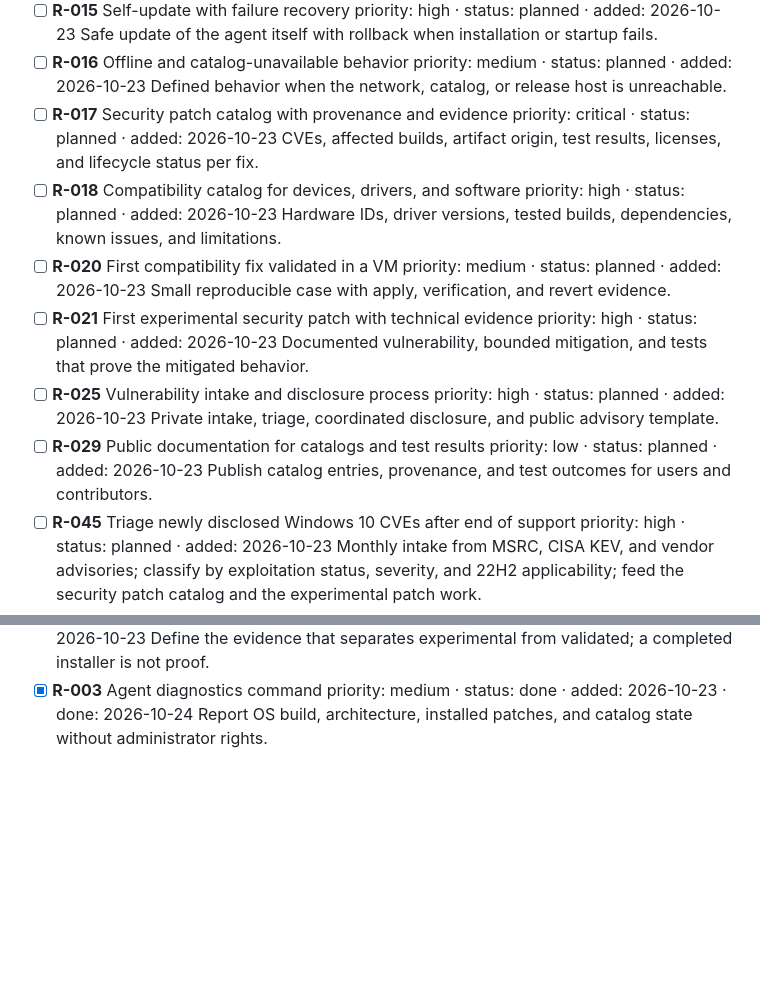
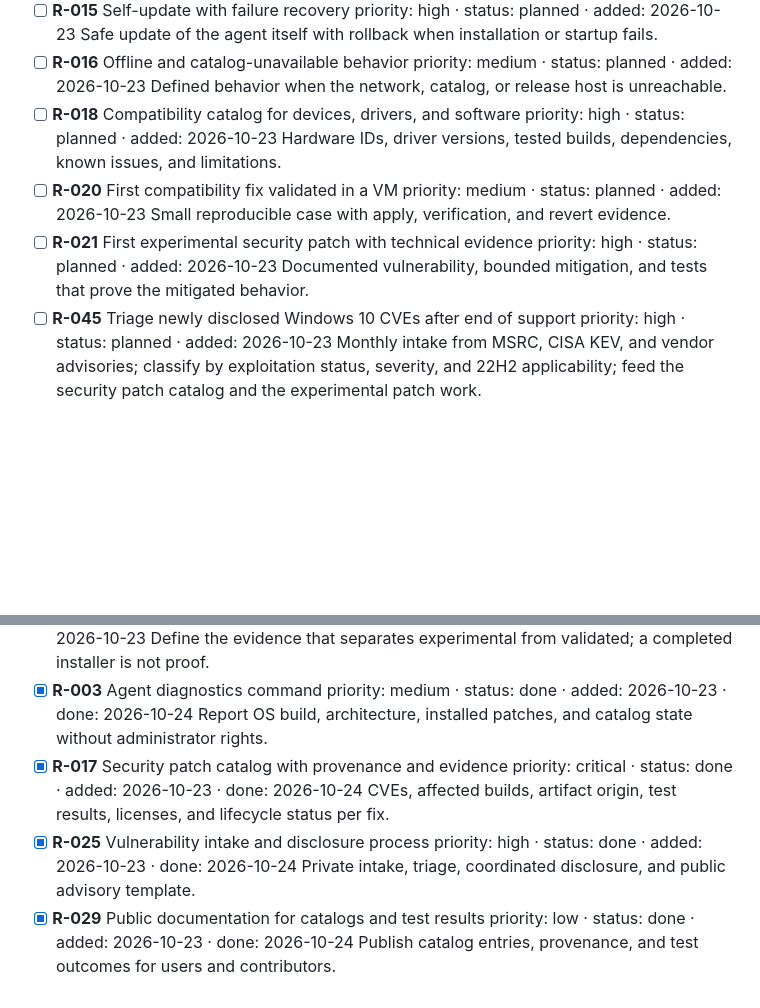
Before and after one commit to callmeteus/long-live-10, a Markdown page: ROADMAP.md, 2 parts joined by grey strips. GitHub-like rendering; blank space fills up the shorter version.

Commit message:
docs: mark patch catalog, disclosure, and catalog docs done

```diff
--- a/ROADMAP.md
+++ b/ROADMAP.md
@@ -28,9 +28,6 @@ Community support for Windows 10 after conventional support ends. Items describe
 - [ ] **R-016** Offline and catalog-unavailable behavior
   priority: medium · status: planned · added: 2026-10-23
   Defined behavior when the network, catalog, or release host is unreachable.
-- [ ] **R-017** Security patch catalog with provenance and evidence
-  priority: critical · status: planned · added: 2026-10-23
-  CVEs, affected builds, artifact origin, test results, licenses, and lifecycle status per fix.
 - [ ] **R-018** Compatibility catalog for devices, drivers, and software
   priority: high · status: planned · added: 2026-10-23
   Hardware IDs, driver versions, tested builds, dependencies, known issues, and limitations.
@@ -40,12 +37,6 @@ Community support for Windows 10 after conventional support ends. Items describe
 - [ ] **R-021** First experimental security patch with technical evidence
   priority: high · status: planned · added: 2026-10-23
   Documented vulnerability, bounded mitigation, and tests that prove the mitigated behavior.
-- [ ] **R-025** Vulnerability intake and disclosure process
-  priority: high · status: planned · added: 2026-10-23
-  Private intake, triage, coordinated disclosure, and public advisory template.
-- [ ] **R-029** Public documentation for catalogs and test results
-  priority: low · status: planned · added: 2026-10-23
-  Publish catalog entries, provenance, and test outcomes for users and contributors.
 - [ ] **R-045** Triage newly disclosed Windows 10 CVEs after end of support
   priority: high · status: planned · added: 2026-10-23
   Monthly intake from MSRC, CISA KEV, and vendor advisories; classify by exploitation status, severity, and 22H2 applicability; feed the security patch catalog and the experimental patch work.
@@ -162,3 +153,12 @@ Community support for Windows 10 after conventional support ends. Items describe
 - [x] **R-003** Agent diagnostics command
   priority: medium · status: done · added: 2026-10-23 · done: 2026-10-24
   Report OS build, architecture, installed patches, and catalog state without administrator rights.
+- [x] **R-017** Security patch catalog with provenance and evidence
+  priority: critical · status: done · added: 2026-10-23 · done: 2026-10-24
+  CVEs, affected builds, artifact origin, test results, licenses, and lifecycle status per fix.
+- [x] **R-025** Vulnerability intake and disclosure process
+  priority: high · status: done · added: 2026-10-23 · done: 2026-10-24
+  Private intake, triage, coordinated disclosure, and public advisory template.
+- [x] **R-029** Public documentation for catalogs and test results
+  priority: low · status: done · added: 2026-10-23 · done: 2026-10-24
+  Publish catalog entries, provenance, and test outcomes for users and contributors.
```
